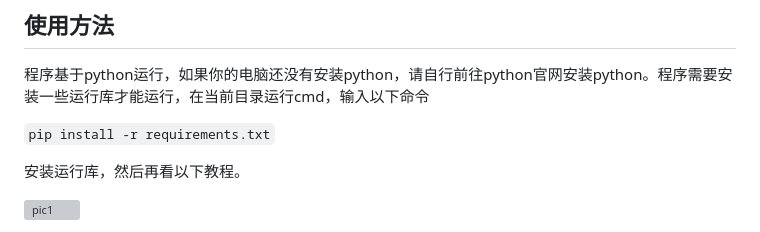
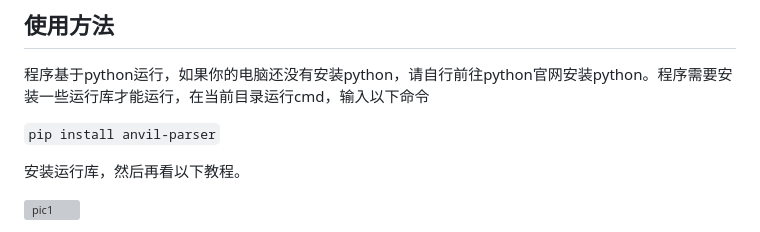
Before and after one commit to FeiCat-Henry/Mini2Mc-Legend, a Markdown page: README.md, the part around the change. Rendered like a GitHub page; grey boxes are pictures that could not be loaded.

```diff
--- a/README.md
+++ b/README.md
@@ -18,7 +18,7 @@
 
 程序基于python运行，如果你的电脑还没有安装python，请自行前往python官网安装python。程序需要安装一些运行库才能运行，在当前目录运行cmd，输入以下命令
 
-`pip install -r requirements.txt`
+`pip install anvil-parser`
 
 安装运行库，然后再看以下教程。
 
```
